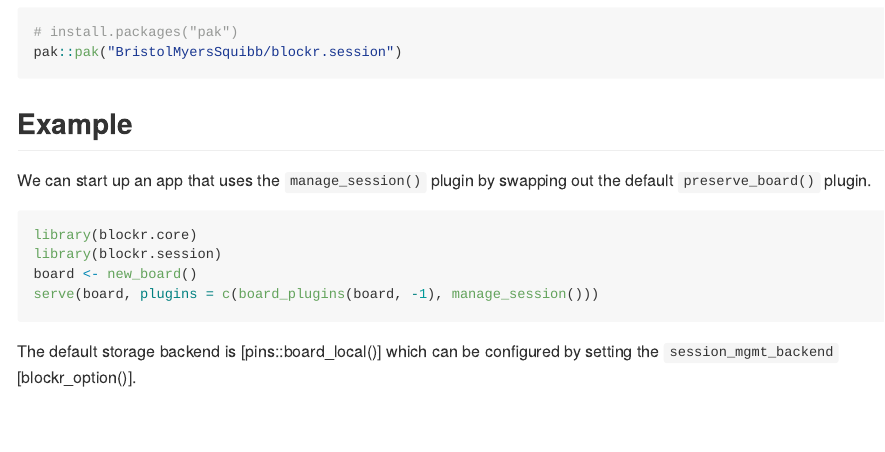
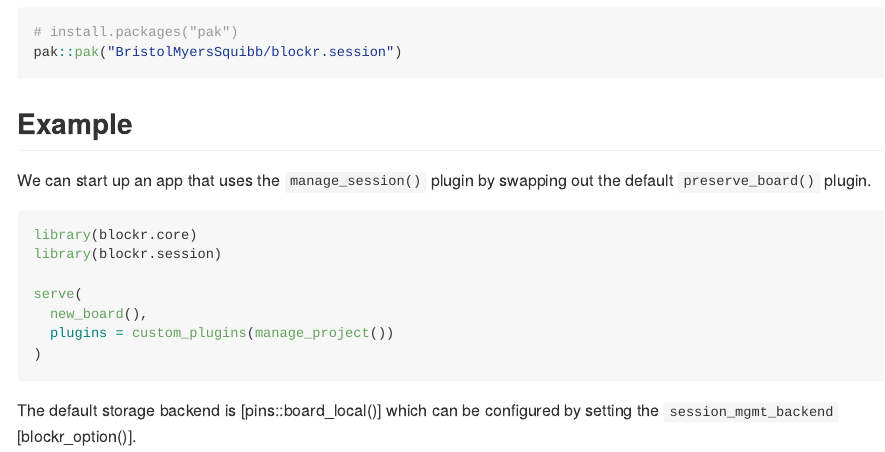
Before and after one commit to BristolMyersSquibb/blockr.session, an R Markdown document (README.Rmd): the page in a window 1100 px wide, from 260 px down. The pictures show the output file README.md that the author committed with the source, drawn offline in the style of GitHub.

Commit message:
fixes #5

````diff
--- a/README.Rmd
+++ b/README.Rmd
@@ -36,8 +36,11 @@ We can start up an app that uses the `manage_session()` plugin by swapping out t
 ```r
 library(blockr.core)
 library(blockr.session)
-board <- new_board()
-serve(board, plugins = c(board_plugins(board, -1), manage_session()))
+
+serve(
+  new_board(),
+  plugins = custom_plugins(manage_project())
+)
 ```
 
 The default storage backend is [pins::board_local()] which can be configured by setting the `session_mgmt_backend` [blockr_option()].
````
Also changed, not shown: README.md.
